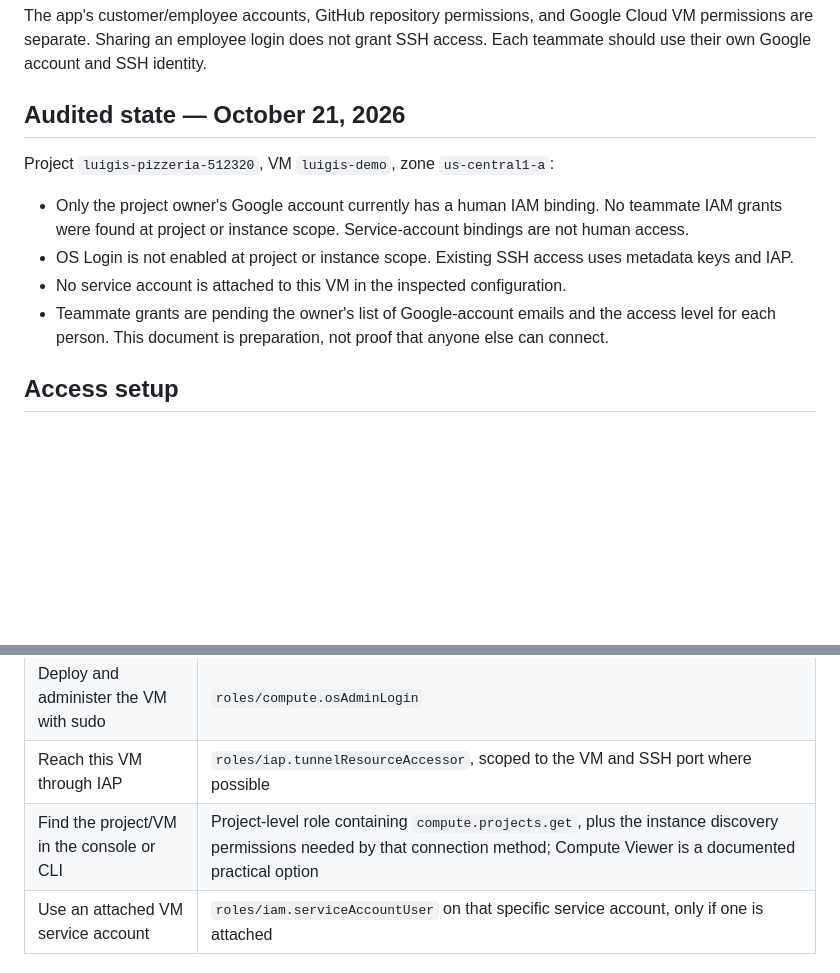
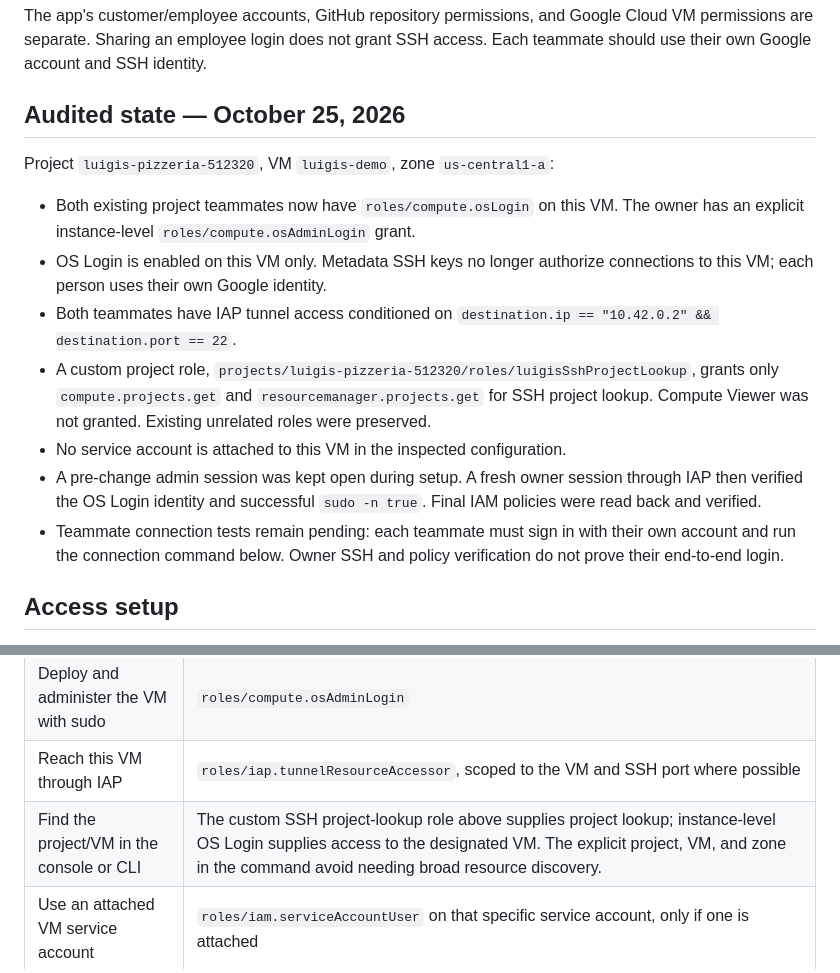
Before and after one commit to Shingenn5/Luigi-s-Capstone, a Markdown page: deploy/gcp/ACCESS.md, 2 parts joined by grey strips. Drawn GitHub-style; blank space fills up the shorter version.

```diff
--- a/deploy/gcp/ACCESS.md
+++ b/deploy/gcp/ACCESS.md
@@ -2,14 +2,17 @@
 
 The app's customer/employee accounts, GitHub repository permissions, and Google Cloud VM permissions are separate. Sharing an employee login does not grant SSH access. Each teammate should use their own Google account and SSH identity.
 
-## Audited state — October 21, 2026
+## Audited state — October 25, 2026
 
 Project `luigis-pizzeria-512320`, VM `luigis-demo`, zone `us-central1-a`:
 
-- Only the project owner's Google account currently has a human IAM binding. No teammate IAM grants were found at project or instance scope. Service-account bindings are not human access.
-- OS Login is not enabled at project or instance scope. Existing SSH access uses metadata keys and IAP.
+- Both existing project teammates now have `roles/compute.osLogin` on this VM. The owner has an explicit instance-level `roles/compute.osAdminLogin` grant.
+- OS Login is enabled on this VM only. Metadata SSH keys no longer authorize connections to this VM; each person uses their own Google identity.
+- Both teammates have IAP tunnel access conditioned on `destination.ip == "10.42.0.2" && destination.port == 22`.
+- A custom project role, `projects/luigis-pizzeria-512320/roles/luigisSshProjectLookup`, grants only `compute.projects.get` and `resourcemanager.projects.get` for SSH project lookup. Compute Viewer was not granted. Existing unrelated roles were preserved.
 - No service account is attached to this VM in the inspected configuration.
-- Teammate grants are pending the owner's list of Google-account emails and the access level for each person. This document is preparation, not proof that anyone else can connect.
+- A pre-change admin session was kept open during setup. A fresh owner session through IAP then verified the OS Login identity and successful `sudo -n true`. Final IAM policies were read back and verified.
+- Teammate connection tests remain pending: each teammate must sign in with their own account and run the connection command below. Owner SSH and policy verification do not prove their end-to-end login.
 
 ## Access setup
 
@@ -22,7 +25,7 @@ For each approved teammate, grant the following as appropriate:
 | Open an SSH session without sudo | `roles/compute.osLogin` |
 | Deploy and administer the VM with sudo | `roles/compute.osAdminLogin` |
 | Reach this VM through IAP | `roles/iap.tunnelResourceAccessor`, scoped to the VM and SSH port where possible |
-| Find the project/VM in the console or CLI | Project-level role containing `compute.projects.get`, plus the instance discovery permissions needed by that connection method; Compute Viewer is a documented practical option |
+| Find the project/VM in the console or CLI | The custom SSH project-lookup role above supplies project lookup; instance-level OS Login supplies access to the designated VM. The explicit project, VM, and zone in the command avoid needing broad resource discovery. |
 | Use an attached VM service account | `roles/iam.serviceAccountUser` on that specific service account, only if one is attached |
 
 An ordinary OS Login shell does not automatically grant access to protected app logs, `/etc/luigis.env`, or the SQLite data directory. Define any read-only operational/data access separately. Admin login includes sudo and therefore access to app credentials and customer records; grant it only to the people the owner identifies as administrators. Do not substitute project Owner/Editor for SSH roles or grant access to `allUsers`/`allAuthenticatedUsers`.
```
Also changed, not shown: deploy/gcp/LIVE-DEMO.md (+10 -0 lines).
